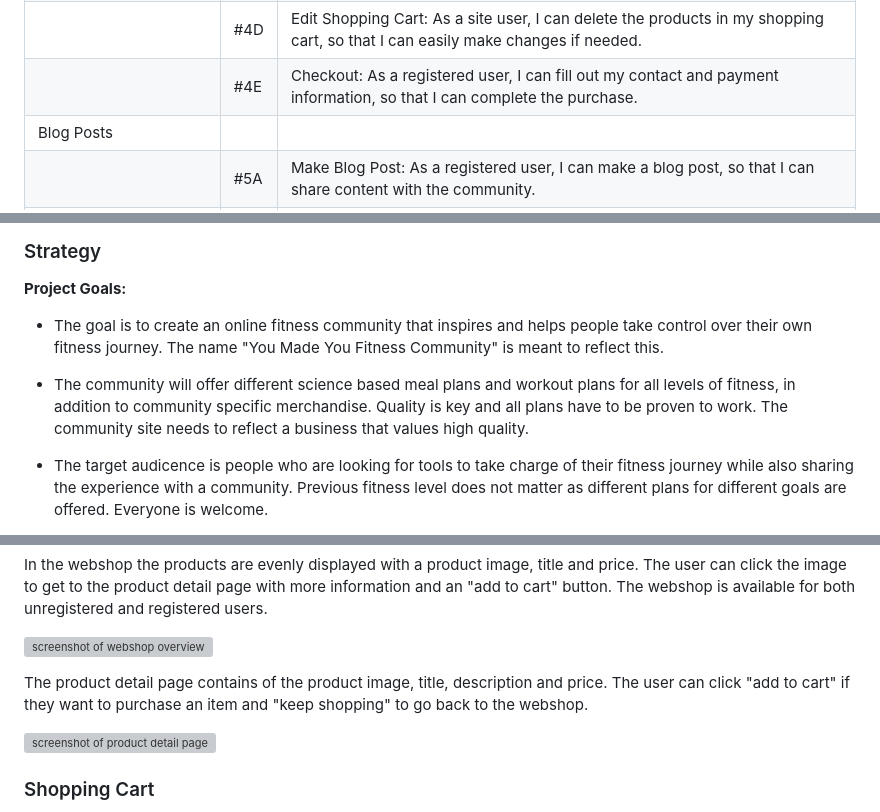
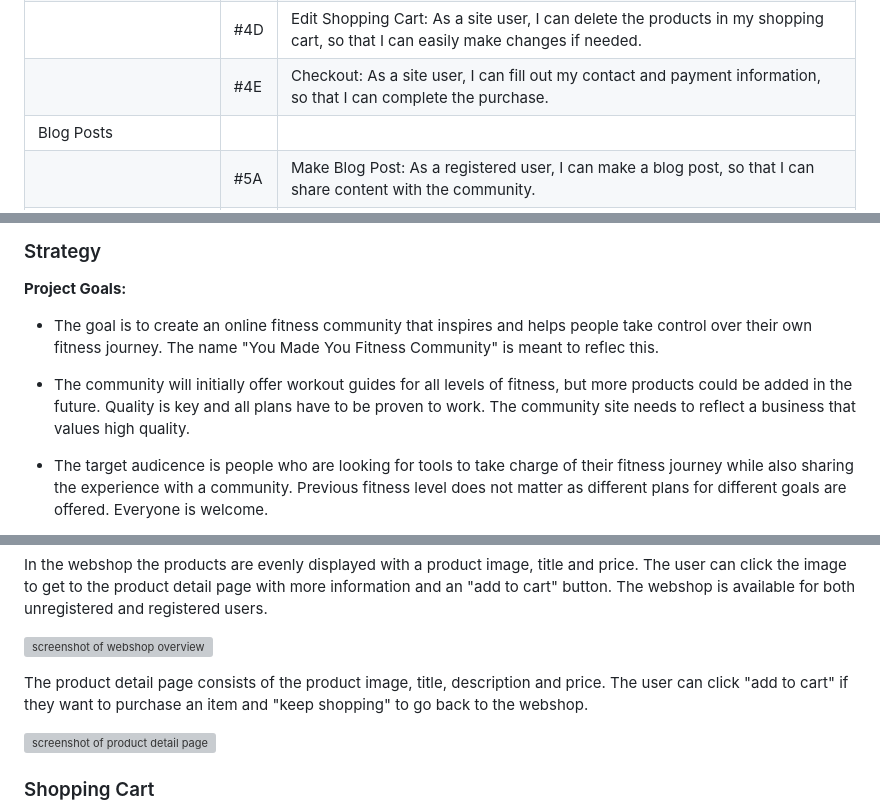
Before and after one commit to gustafsson96/you-made-you-fitness, a Markdown page: README.md, 3 parts joined by grey strips. Rendered like a GitHub page; grey boxes are pictures that could not be loaded.

```diff
--- a/README.md
+++ b/README.md
@@ -62,7 +62,7 @@ This project was created using HTML, CSS, JavaScript, Python, and Django, and is
 |  | #4B  | Search for Products: As a site user, I can search for products by category or name, so that I can find what I am looking for.  |
 |  | #4C  | Add to Shopping Cart: As a site user, I can add products to my shopping cart, so that I can prepare for making a purchase. |
 |  | #4D  | Edit Shopping Cart: As a site user, I can delete the products in my shopping cart, so that I can easily make changes if needed. |
-|  | #4E  | Checkout: As a registered user, I can fill out my contact and payment information, so that I can complete the purchase.  |
+|  | #4E  | Checkout: As a site user, I can fill out my contact and payment information, so that I can complete the purchase.  |
 | Blog Posts |     |     |
 |  | #5A  | Make Blog Post: As a registered user, I can make a blog post, so that I can share content with the community. |
 |  | #5B  | Edit/Delete Blog Post: As a registered user, I can edit or delete my blog post, so that it is possible to make changes if needed. |
@@ -77,9 +77,9 @@ This project was created using HTML, CSS, JavaScript, Python, and Django, and is
 
 **Project Goals:**
 
-* The goal is to create an online fitness community that inspires and helps people take control over their own fitness journey. The name "You Made You Fitness Community" is meant to reflect this.
+* The goal is to create an online fitness community that inspires and helps people take control over their own fitness journey. The name "You Made You Fitness Community" is meant to reflec this.
 
-* The community will offer different science based meal plans and workout plans for all levels of fitness, in addition to community specific merchandise. Quality is key and all plans have to be proven to work. The community site needs to reflect a business that values high quality.
+* The community will initially offer workout guides for all levels of fitness, but more products could be added in the future. Quality is key and all plans have to be proven to work. The community site needs to reflect a business that values high quality.
 
 * The target audicence is people who are looking for tools to take charge of their fitness journey while also sharing the experience with a community. Previous fitness level does not matter as different plans for different goals are offered. Everyone is welcome.
 
@@ -379,7 +377,7 @@ In the webshop the products are evenly displayed with a product image, title and
 
 ![screenshot of webshop overview](/documentation/images/webshop.png)
 
-The product detail page contains of the product image, title, description and price. The user can click "add to cart" if they want to purchase an item and "keep shopping" to go back to the webshop.
+The product detail page consists of the product image, title, description and price. The user can click "add to cart" if they want to purchase an item and "keep shopping" to go back to the webshop.
 
 ![screenshot of product detail page](/documentation/images/product-detail.png)
 
```
Also changed, not shown: other parts of README.md (+15 -15 lines), TESTING.md (+3 -3 lines).
